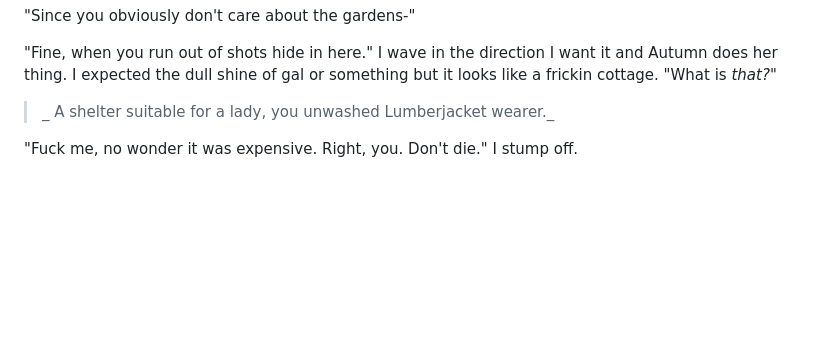
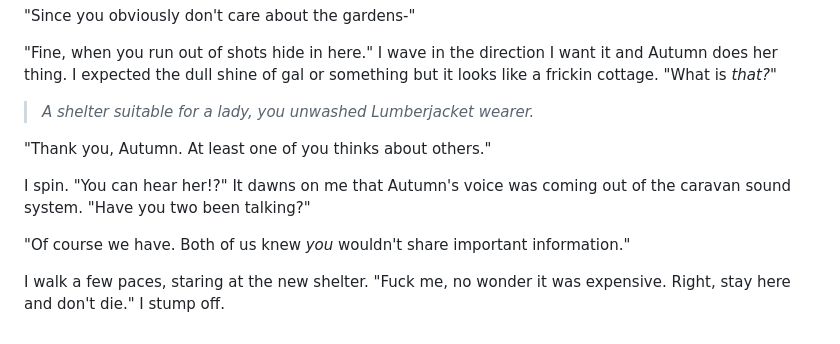
Before and after one commit to PeterWone/Antipodean, a Markdown page: 002.md, the part around the change. Drawn GitHub-style; blank space fills up the shorter version.

```diff
--- a/002.md
+++ b/002.md
@@ -89,6 +89,12 @@ A horrendous squealing and a racket through the undergrowth heralds the arrival
 
 "Fine, when you run out of shots hide in here." I wave in the direction I want it and Autumn does her thing. I expected the dull shine of gal or something but it looks like a frickin cottage. "What is _that?_"
 
-> _ A shelter suitable for a lady, you unwashed Lumberjacket wearer._
+> _A shelter suitable for a lady, you unwashed Lumberjacket wearer._
 
-"Fuck me, no wonder it was expensive. Right, you. Don't die." I stump off.
+"Thank you, Autumn. At least one of you thinks about others."
+
+I spin. "You can hear her!?" It dawns on me that Autumn's voice was coming out of the caravan sound system. "Have you two been talking?"
+
+"Of course we have. Both of us knew _you_ wouldn't share important information."
+
+I walk a few paces, staring at the new shelter. "Fuck me, no wonder it was expensive. Right, stay here and don't die." I stump off.
```
